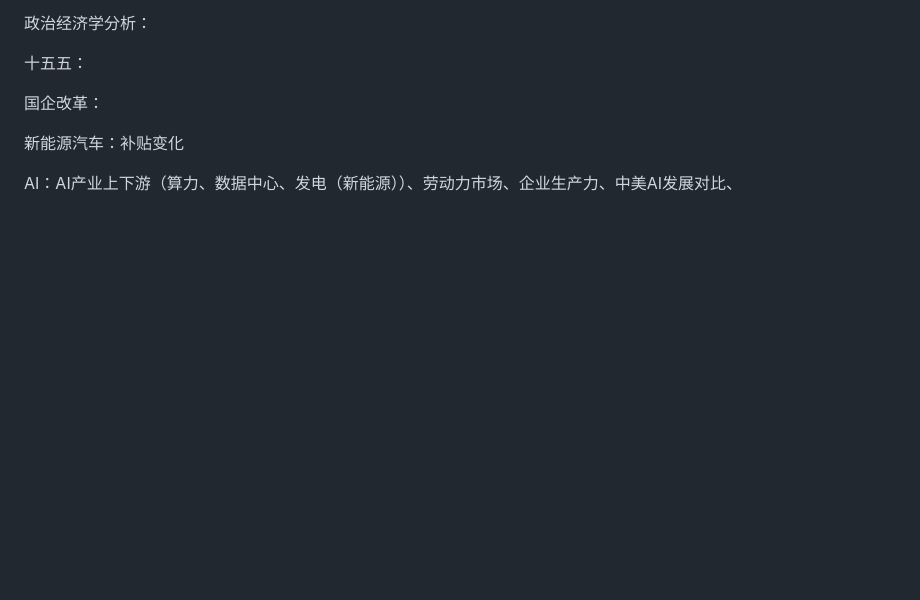
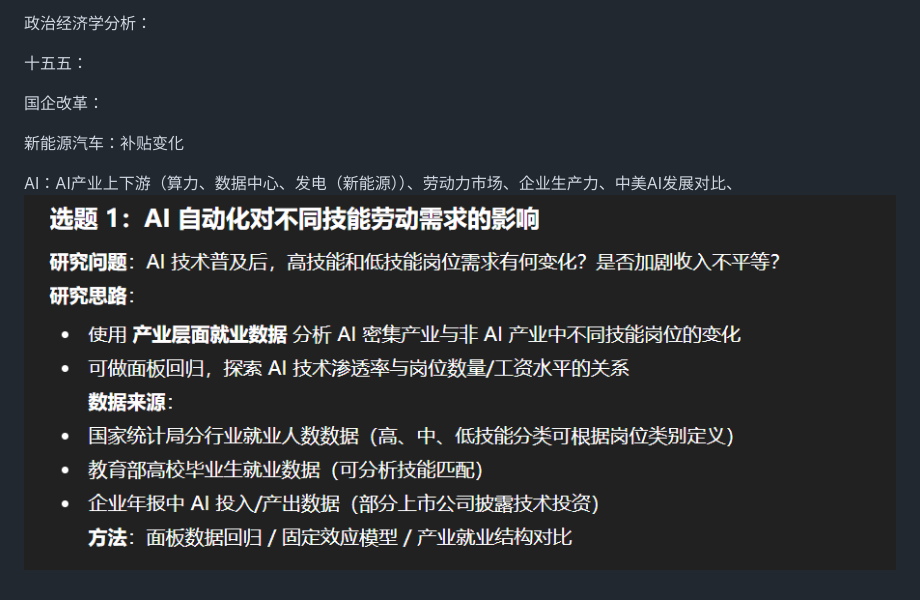
Before and after one commit to vegetarianwolf/dachuang, a Markdown page: 选题讨论.md, the part around the change. Drawn GitHub-style; pictures changed too: pictures/微信图片_20251102153629_294_396.png (added); blank space fills up the shorter version.

Commit message:
"\"自动保存：2025-11-02 15:40:12\""

```diff
--- a/选题讨论.md
+++ b/选题讨论.md
@@ -20,3 +20,4 @@ ESG（environmental-social-government）：企业融资、
 新能源汽车：补贴变化
 
 AI：AI产业上下游（算力、数据中心、发电（新能源））、劳动力市场、企业生产力、中美AI发展对比、
+![微信图片_20251102153629_294_396](./pictures/微信图片_20251102153629_294_396.png)
```
Also changed, not shown: fb15349fcbcffbdba08bf84055ed863d 1.png (added), pictures/微信图片_20251102153647_295_396.png (added), pictures/微信图片_20251102153708_296_396.png (added), 1 other file.
